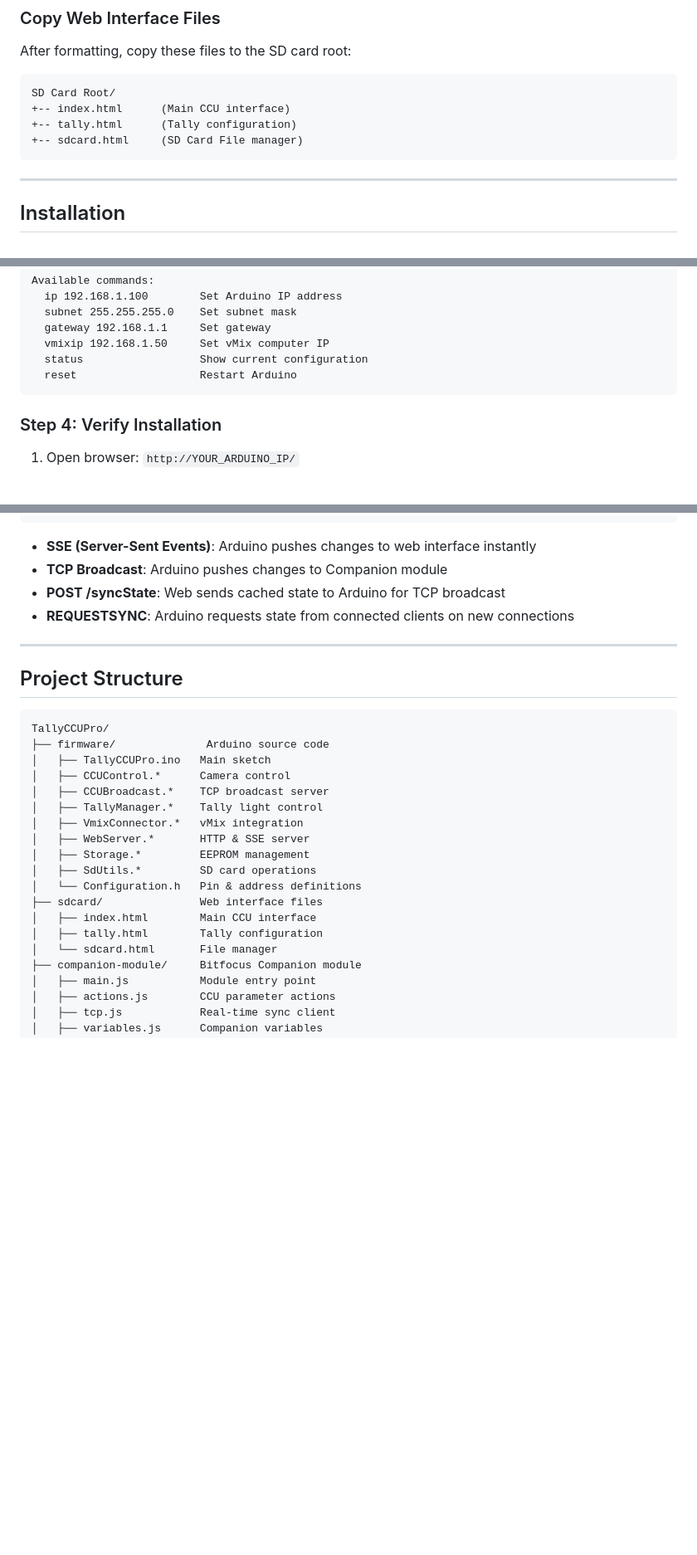
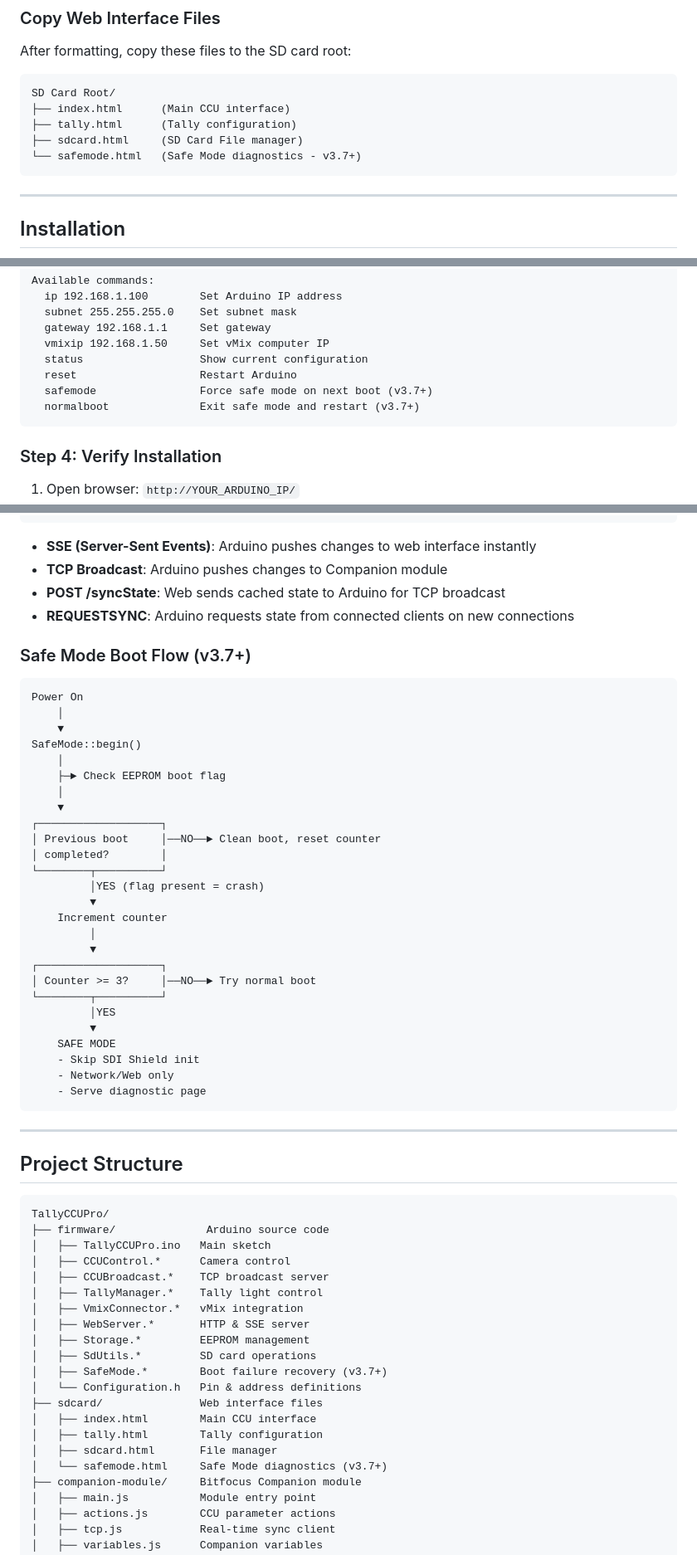
Before and after one commit to fiverecords/TallyCCUPro, a Markdown page: README.md, 3 parts joined by grey strips. Shown at 83% size. Rendered like a GitHub page; blank space fills up the shorter version.

````diff
--- a/README.md
+++ b/README.md
@@ -122,9 +131,10 @@ After formatting, copy these files to the SD card root:
 
 ```
 SD Card Root/
-+-- index.html      (Main CCU interface)
-+-- tally.html      (Tally configuration)
-+-- sdcard.html     (SD Card File manager)
+├── index.html      (Main CCU interface)
+├── tally.html      (Tally configuration)
+├── sdcard.html     (SD Card File manager)
+└── safemode.html   (Safe Mode diagnostics - v3.7+)
 ```
 
 ---
@@ -170,6 +180,8 @@ Available commands:
   vmixip 192.168.1.50     Set vMix computer IP
   status                  Show current configuration
   reset                   Restart Arduino
+  safemode                Force safe mode on next boot (v3.7+)
+  normalboot              Exit safe mode and restart (v3.7+)
 ```
 
 ### Step 4: Verify Installation
@@ -292,6 +346,37 @@ CCUSYNC <cameraId> <paramKey> <value>       Send cached parameter to Arduino
 - **POST /syncState**: Web sends cached state to Arduino for TCP broadcast
 - **REQUESTSYNC**: Arduino requests state from connected clients on new connections
 
+### Safe Mode Boot Flow (v3.7+)
+
+```
+Power On
+    │
+    ▼
+SafeMode::begin()
+    │
+    ├─► Check EEPROM boot flag
+    │
+    ▼
+┌───────────────────┐
+│ Previous boot     │──NO──► Clean boot, reset counter
+│ completed?        │
+└────────┬──────────┘
+         │YES (flag present = crash)
+         ▼
+    Increment counter
+         │
+         ▼
+┌───────────────────┐
+│ Counter >= 3?     │──NO──► Try normal boot
+└────────┬──────────┘
+         │YES
+         ▼
+    SAFE MODE
+    - Skip SDI Shield init
+    - Network/Web only
+    - Serve diagnostic page
+```
+
 ---
 
 ## Project Structure
@@ -307,11 +392,13 @@ TallyCCUPro/
 │   ├── WebServer.*       HTTP & SSE server
 │   ├── Storage.*         EEPROM management
 │   ├── SdUtils.*         SD card operations
+│   ├── SafeMode.*        Boot failure recovery (v3.7+)
 │   └── Configuration.h   Pin & address definitions
 ├── sdcard/               Web interface files
 │   ├── index.html        Main CCU interface
 │   ├── tally.html        Tally configuration
-│   └── sdcard.html       File manager
+│   ├── sdcard.html       File manager
+│   └── safemode.html     Safe Mode diagnostics (v3.7+)
 ├── companion-module/     Bitfocus Companion module
 │   ├── main.js           Module entry point
 │   ├── actions.js        CCU parameter actions
````
Also changed, not shown: other parts of README.md (+64 -2 lines).
